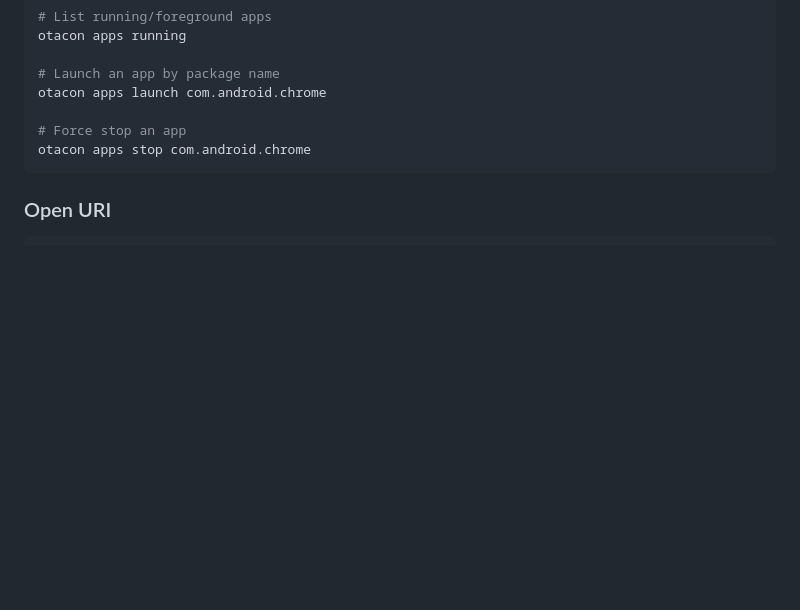
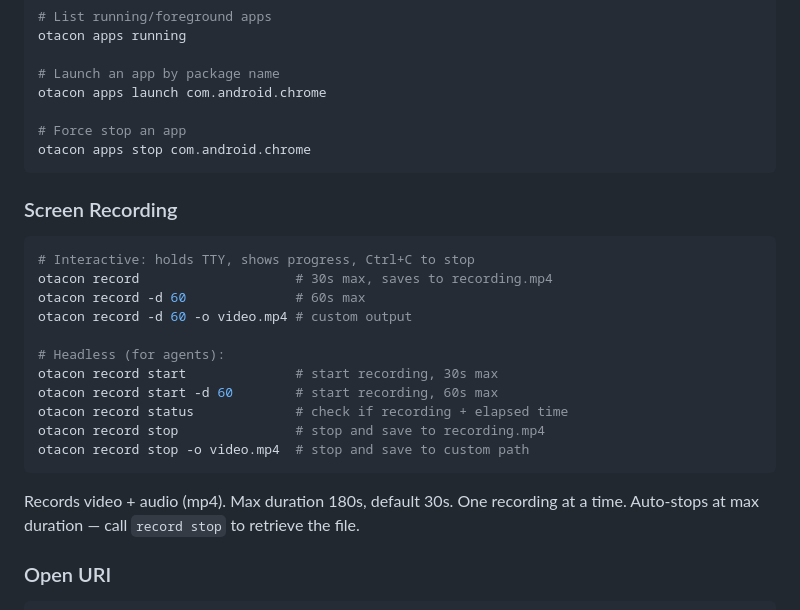
Before and after one commit to thisnick/otacon, a Markdown page: skills/otacon-cli/SKILL.md, the part around the change. GitHub-like rendering; blank space fills up the shorter version.

Commit message:
Add screen recording to skill docs
Co-Authored-By: Claude Opus 4.6 (1M context) <noreply@anthropic.com>

````diff
--- a/skills/otacon-cli/SKILL.md
+++ b/skills/otacon-cli/SKILL.md
@@ -153,6 +153,24 @@ otacon apps launch com.android.chrome
 otacon apps stop com.android.chrome
 ```
 
+### Screen Recording
+
+```bash
+# Interactive: holds TTY, shows progress, Ctrl+C to stop
+otacon record                    # 30s max, saves to recording.mp4
+otacon record -d 60              # 60s max
+otacon record -d 60 -o video.mp4 # custom output
+
+# Headless (for agents):
+otacon record start              # start recording, 30s max
+otacon record start -d 60        # start recording, 60s max
+otacon record status             # check if recording + elapsed time
+otacon record stop               # stop and save to recording.mp4
+otacon record stop -o video.mp4  # stop and save to custom path
+```
+
+Records video + audio (mp4). Max duration 180s, default 30s. One recording at a time. Auto-stops at max duration — call `record stop` to retrieve the file.
+
 ### Open URI
 
 ```bash
````
